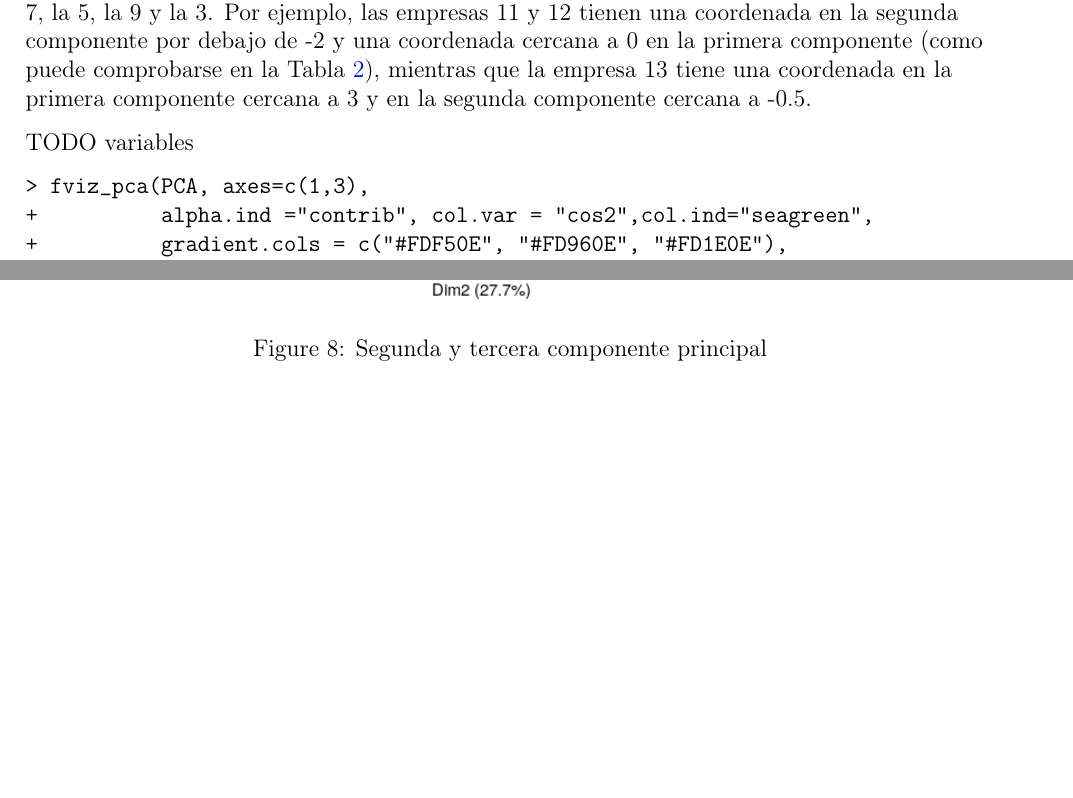
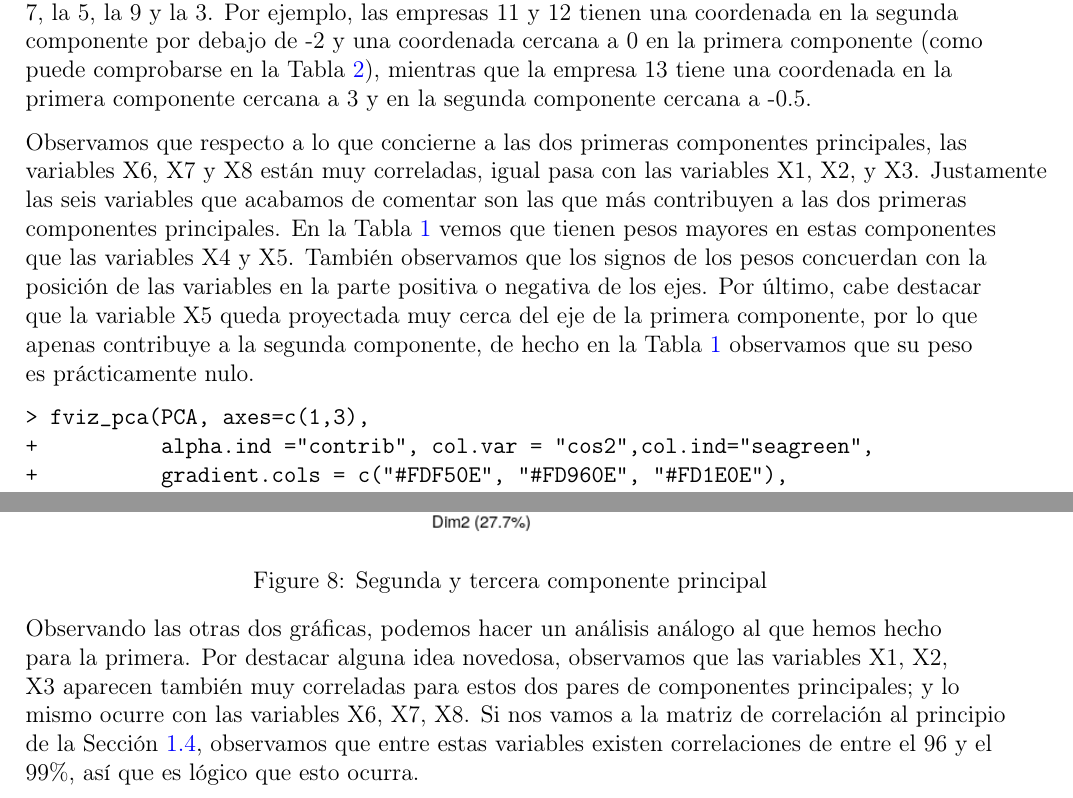
Before and after one commit to dcabezas98/Matematicas, a LaTeX problem sheet (Estadistica/Ejercicios Multivariante/practicas/tarea-evaluable_ACP/informe.tex): two parts of pages 11 and 12 of 12, joined at a grey line, cut so that both start at the same text, the shorter picture padded with empty space. Compiled offline with pdfLaTeX.

Commit message:
Estadística Multivariante: errata en entrega Prácticas

```diff
--- a/Estadistica/Ejercicios Multivariante/practicas/tarea-evaluable_ACP/informe.tex
+++ b/Estadistica/Ejercicios Multivariante/practicas/tarea-evaluable_ACP/informe.tex
@@ -460,7 +460,18 @@ componente (como puede comprobarse en la Tabla \ref{tab:mat-x}),
 mientras que la empresa 13 tiene una coordenada en la primera
 componente cercana a 3 y en la segunda componente cercana a -0.5.
 
-TODO variables
+Observamos que respecto a lo que concierne a las dos primeras
+componentes principales, las variables X6, X7 y X8 están muy
+correladas, igual pasa con las variables X1, X2, y X3. Justamente las
+seis variables que acabamos de comentar son las que más contribuyen a
+las dos primeras componentes principales. En la Tabla
+\ref{tab:mat-rot} vemos que tienen pesos mayores en estas componentes
+que las variables X4 y X5. También observamos que los signos de los
+pesos concuerdan con la posición de las variables en la parte positiva
+o negativa de los ejes. Por último, cabe destacar que la variable X5
+queda proyectada muy cerca del eje de la primera componente, por lo
+que apenas contribuye a la segunda componente, de hecho en la Tabla
+\ref{tab:mat-rot} observamos que su peso es prácticamente nulo.
 
 \begin{verbatim}
 > fviz_pca(PCA, axes=c(1,3),
@@ -491,7 +502,14 @@ TODO variables
   \caption{Segunda y tercera componente principal}
   \label{fig:biplot23}
 \end{figure}
-
-
+\vspace{-5mm}
+Observando las otras dos gráficas, podemos hacer un análisis análogo
+al que hemos hecho para la primera. Por destacar alguna idea novedosa,
+observamos que las variables X1, X2, X3 aparecen también muy
+correladas para estos dos pares de componentes principales; y lo mismo
+ocurre con las variables X6, X7, X8. Si nos vamos a la matriz de
+correlación al principio de la Sección \ref{sec:acp}, observamos que
+entre estas variables existen correlaciones de entre el 96 y el 99\%,
+así que es lógico que esto ocurra.
 
 \end{document}
```
Also changed, not shown: Estadistica/Ejercicios Multivariante/practicas/tarea-evaluable_ACP/informe.pdf, Estadistica/Ejercicios Multivariante/practicas/tarea-evaluable_ACP/informe.tex (6 more changed lines).
